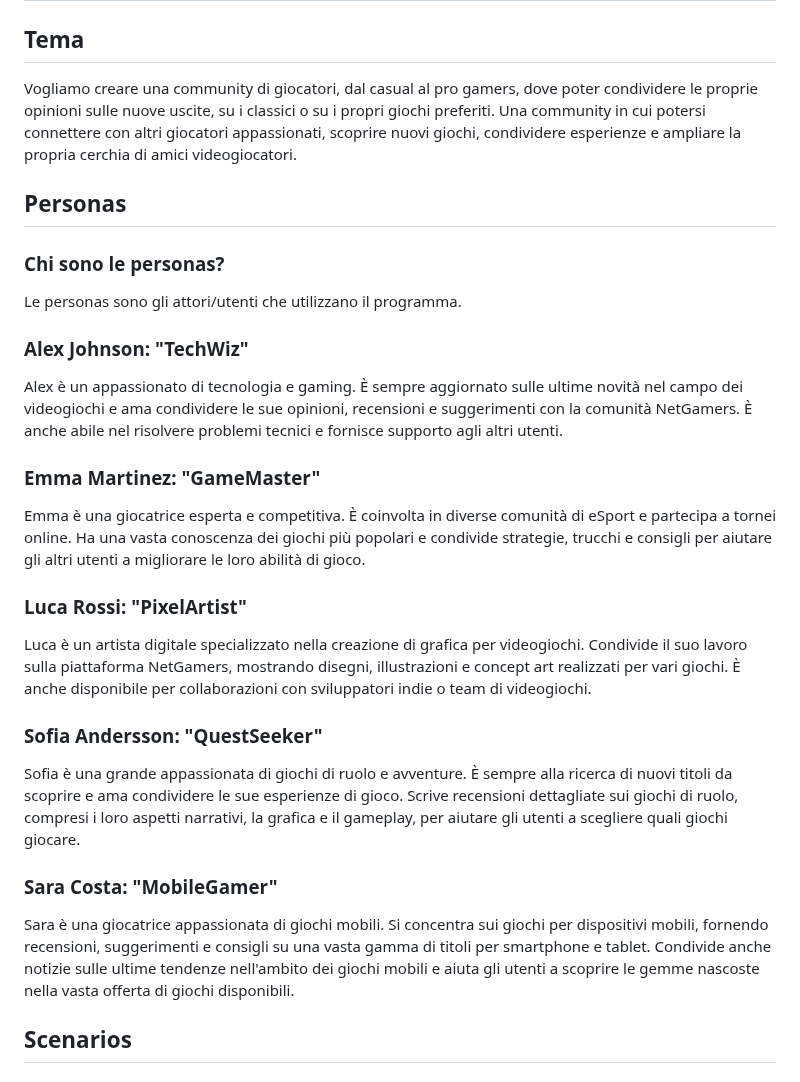
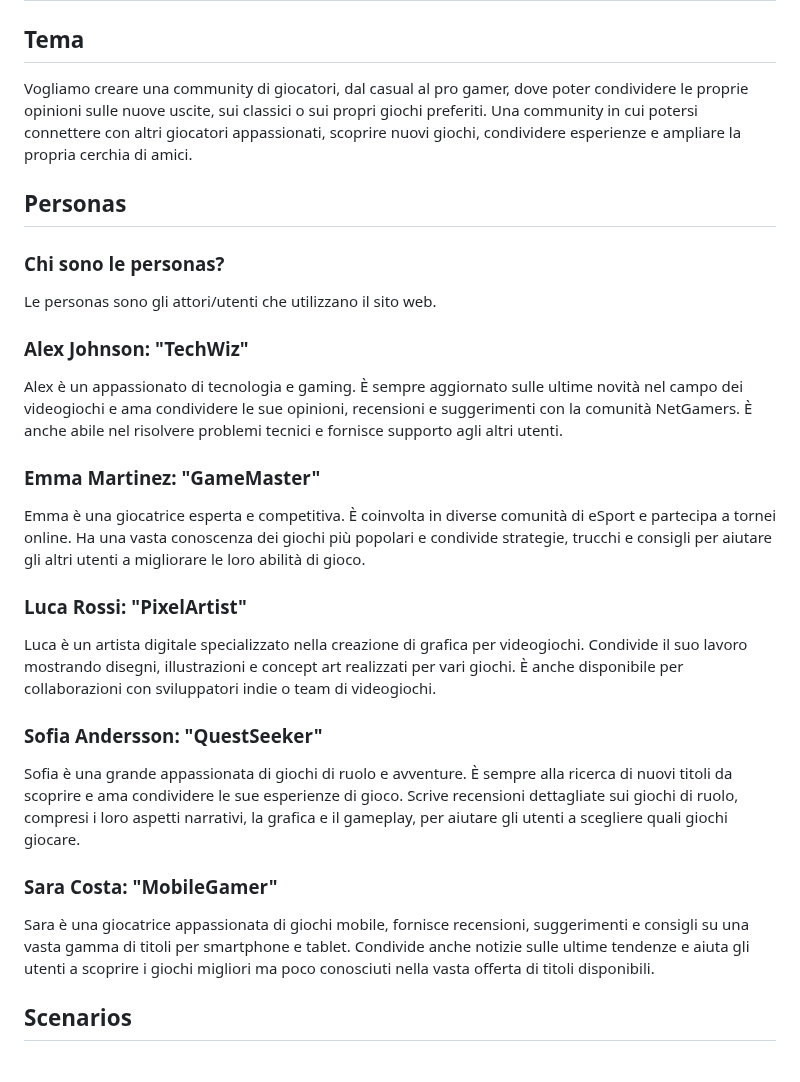
Before and after one commit to jackprb/netgamers, a Markdown page: Mockup/Personas_e_Scenarios.md, the part around one of its changes. Rendered like a GitHub page.

```diff
--- a/Mockup/Personas_e_Scenarios.md
+++ b/Mockup/Personas_e_Scenarios.md
@@ -1,14 +1,14 @@
 # Netgamers
 
 ## Tema
-Vogliamo creare una community di giocatori, dal casual al pro gamers, dove poter condividere le proprie opinioni
-sulle nuove uscite, su i classici o su i propri giochi preferiti.
+Vogliamo creare una community di giocatori, dal casual al pro gamer, dove poter condividere le proprie opinioni
+sulle nuove uscite, sui classici o sui propri giochi preferiti.
 Una community in cui potersi connettere con altri giocatori appassionati, scoprire nuovi giochi,
-condividere esperienze e ampliare la propria cerchia di amici videogiocatori.
+condividere esperienze e ampliare la propria cerchia di amici.
 
 ## Personas
 ### Chi sono le personas?
-Le personas sono gli attori/utenti che utilizzano il programma.
+Le personas sono gli attori/utenti che utilizzano il sito web.
 
 ### Alex Johnson: "TechWiz"
 Alex è un appassionato di tecnologia e gaming. È sempre aggiornato sulle ultime novità nel campo dei videogiochi e ama condividere le sue opinioni, recensioni e suggerimenti con la comunità NetGamers. È anche abile nel risolvere problemi tecnici e fornisce supporto agli altri utenti.
@@ -17,13 +17,13 @@ Alex è un appassionato di tecnologia e gaming. È sempre aggiornato sulle ultim
 Emma è una giocatrice esperta e competitiva. È coinvolta in diverse comunità di eSport e partecipa a tornei online. Ha una vasta conoscenza dei giochi più popolari e condivide strategie, trucchi e consigli per aiutare gli altri utenti a migliorare le loro abilità di gioco.
 
 ### Luca Rossi: "PixelArtist"
-Luca è un artista digitale specializzato nella creazione di grafica per videogiochi. Condivide il suo lavoro sulla piattaforma NetGamers, mostrando disegni,  illustrazioni e concept art realizzati per vari giochi. È anche disponibile per collaborazioni con sviluppatori indie o team di videogiochi.
+Luca è un artista digitale specializzato nella creazione di grafica per videogiochi. Condivide il suo lavoro mostrando disegni, illustrazioni e concept art realizzati per vari giochi. È anche disponibile per collaborazioni con sviluppatori indie o team di videogiochi.
 
 ### Sofia Andersson: "QuestSeeker"
 Sofia è una grande appassionata di giochi di ruolo e avventure.  È sempre alla ricerca di nuovi titoli da scoprire e ama condividere le sue esperienze di gioco. Scrive recensioni dettagliate sui giochi di ruolo, compresi i loro aspetti narrativi, la grafica e il gameplay, per aiutare gli utenti a scegliere quali giochi giocare.
 
 ### Sara Costa: "MobileGamer"
-Sara è una giocatrice appassionata di giochi mobili. Si concentra sui giochi per dispositivi mobili, fornendo recensioni,  suggerimenti e consigli su una vasta gamma di titoli per smartphone e tablet.  Condivide anche notizie sulle ultime tendenze nell'ambito dei giochi mobili e  aiuta gli utenti a scoprire le gemme nascoste nella vasta offerta di giochi disponibili.
+Sara è una giocatrice appassionata di giochi mobile, fornisce recensioni, suggerimenti e consigli su una vasta gamma di titoli per smartphone e tablet.  Condivide anche notizie sulle ultime tendenze e aiuta gli utenti a scoprire i giochi migliori ma poco conosciuti nella vasta offerta di titoli disponibili.
 
 ## Scenarios
 ### cosa sono gli scenarios?
```
Also changed, not shown: other parts of Mockup/Personas_e_Scenarios.md (+21 -20 lines).
